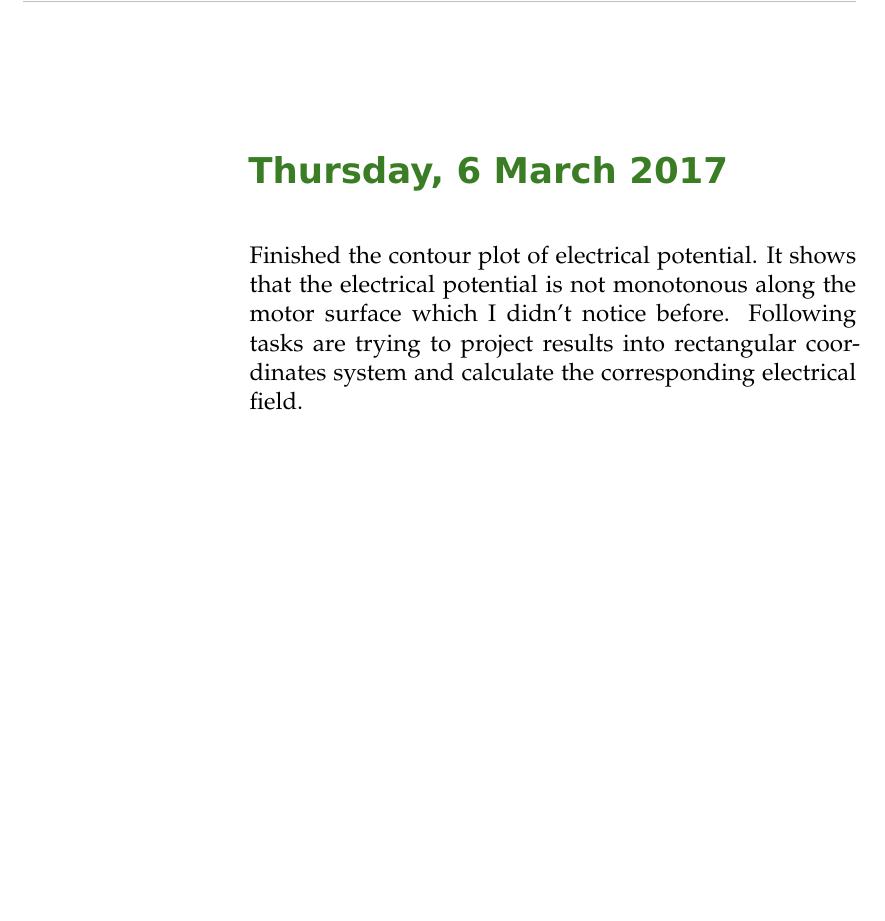
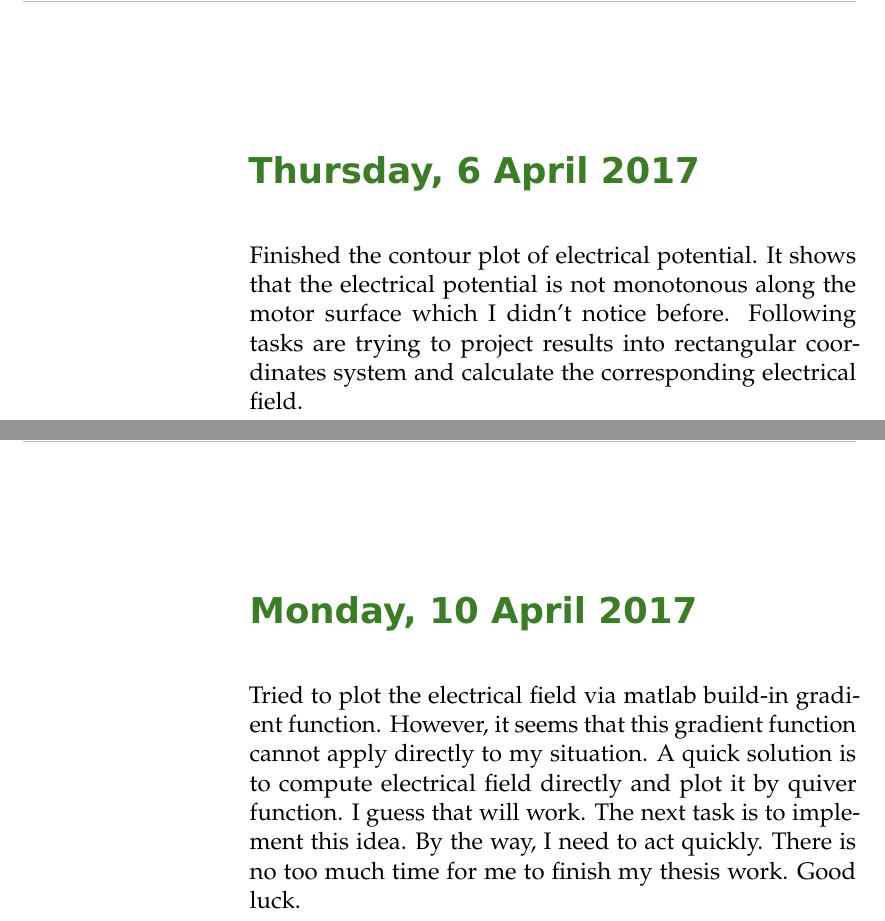
Before and after one commit to YannHang/ResearchRecords, a LaTeX book (Comments.tex): part of page 217 of 223 before the commit and two parts of pages 217 and 219 of 227 after it, the two joined at a grey line, cut so that both start at the same text, the shorter picture padded with empty space. Compiled offline with pdfLaTeX; an older LaTeX class or package is replaced by its successor.

Commit message:
Progress Updata. Finished electrical components calculation.

```diff
--- a/Comments.tex
+++ b/Comments.tex
@@ -2880,4 +2880,8 @@ Finished the basic calculation of electrical potential. I plan to calculate the
 Finished the contour plot of electrical potential. It shows that the electrical potential is not monotonous along the motor surface which I didn't notice before. Following tasks are trying to project results into rectangular coordinates system and calculate the corresponding electrical field.
+\labday{Monday, 10 April 2017}
+Tried to plot the electrical field via matlab build-in gradient function. However, it seems that this gradient function cannot apply directly to my situation. A quick solution is to compute electrical field directly and plot it by quiver function. I guess that will work. The next task is to implement this idea. By the way, I need to act quickly. There is no too much time for me to finish my thesis work. Good luck.
+\labday{Tuesday, 11 April 2017}
+Derived the relation used for transformation unit vectors in prolate spheroidal coordinates into unit vectors in cartesian coordinates. Finished the coding of calculating electrical field. Tomorrow's task is to transform electrical field value into cartesian coordinates and plot the vector field. Be sure to verify the validity of transformation function.
 %----------------------------------------------------------------------------------------
 
 %----------------------------------------------------------------------------------------
```
Also changed, not shown: Comments.tex (4 more changed lines).
